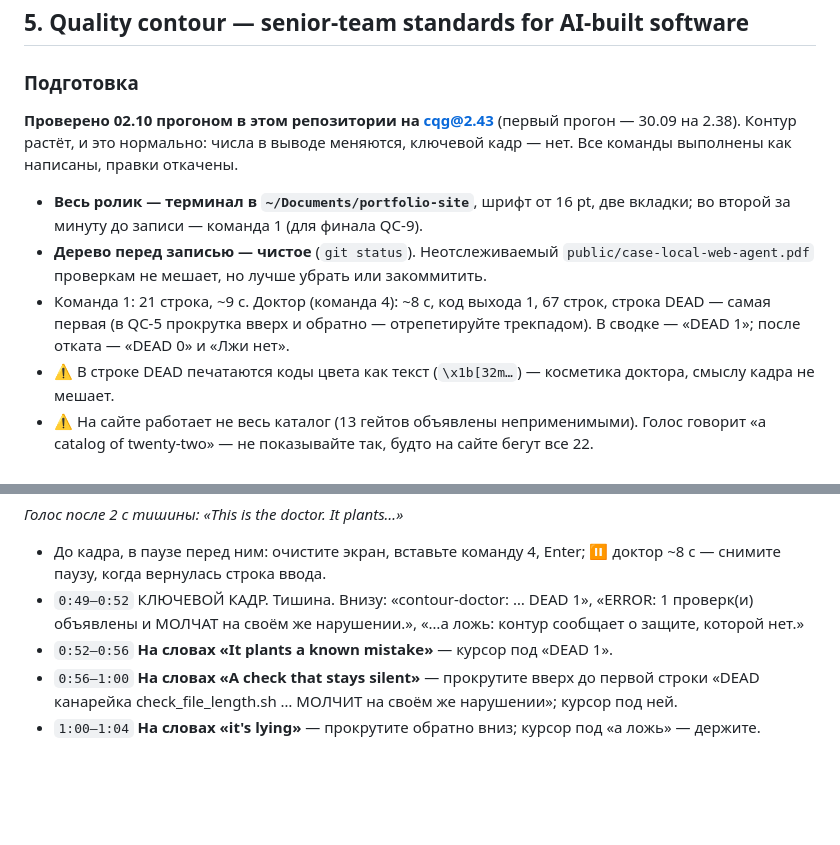
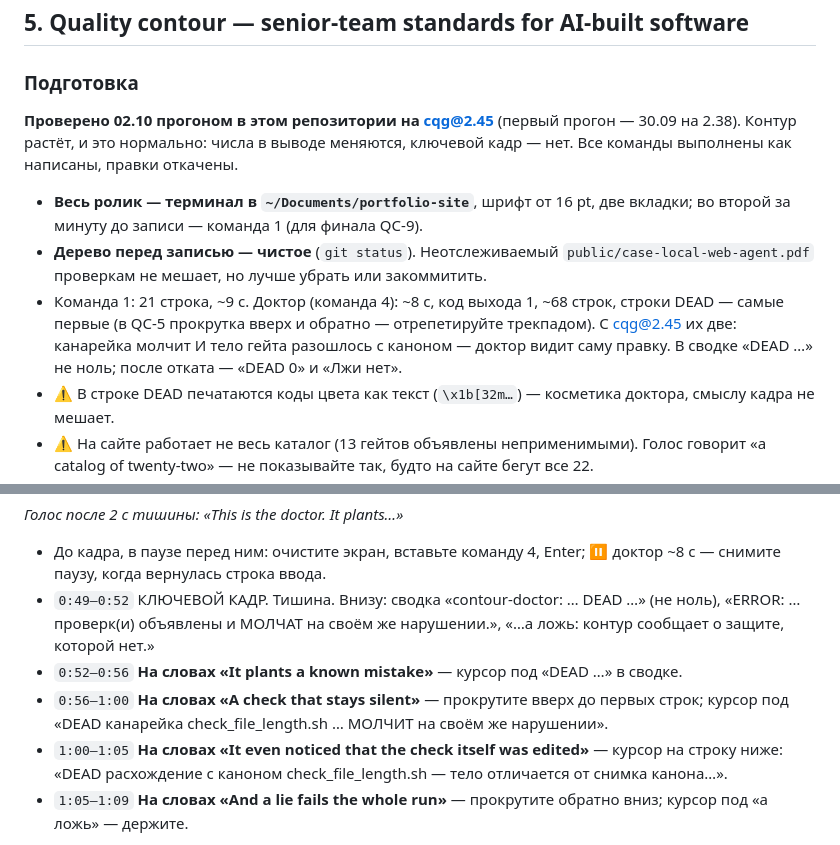
Before and after one commit to AnthonyPriceOne2691/portfolio-site, a Markdown page: delivery/active/video-screen.md, 2 parts joined by grey strips. Drawn GitHub-style; blank space fills up the shorter version.

```diff
--- a/delivery/active/video-screen.md
+++ b/delivery/active/video-screen.md
@@ -474,11 +474,11 @@ _Голос: «It all runs on a laptop…»_
 
 ### Подготовка
 
-**Проверено 02.10 прогоном в этом репозитории на cqg@2.43** (первый прогон — 30.09 на 2.38). Контур растёт, и это нормально: числа в выводе меняются, ключевой кадр — нет. Все команды выполнены как написаны, правки откачены.
+**Проверено 02.10 прогоном в этом репозитории на cqg@2.45** (первый прогон — 30.09 на 2.38). Контур растёт, и это нормально: числа в выводе меняются, ключевой кадр — нет. Все команды выполнены как написаны, правки откачены.
 
 - **Весь ролик — терминал в `~/Documents/portfolio-site`**, шрифт от 16 pt, две вкладки; во второй за минуту до записи — команда 1 (для финала QC-9).
 - **Дерево перед записью — чистое** (`git status`). Неотслеживаемый `public/case-local-web-agent.pdf` проверкам не мешает, но лучше убрать или закоммитить.
-- Команда 1: 21 строка, ~9 с. Доктор (команда 4): ~8 с, код выхода 1, 67 строк, строка DEAD — самая первая (в QC-5 прокрутка вверх и обратно — отрепетируйте трекпадом). В сводке — «DEAD 1»; после отката — «DEAD 0» и «Лжи нет».
+- Команда 1: 21 строка, ~9 с. Доктор (команда 4): ~8 с, код выхода 1, ~68 строк, строки DEAD — самые первые (в QC-5 прокрутка вверх и обратно — отрепетируйте трекпадом). С cqg@2.45 их две: канарейка молчит И тело гейта разошлось с каноном — доктор видит саму правку. В сводке «DEAD …» не ноль; после отката — «DEAD 0» и «Лжи нет».
 - ⚠ В строке DEAD печатаются коды цвета как текст (`\x1b[32m…`) — косметика доктора, смыслу кадра не мешает.
 - ⚠ На сайте работает не весь каталог (13 гейтов объявлены неприменимыми). Голос говорит «a catalog of twenty-two» — не показывайте так, будто на сайте бегут все 22.
 - Если до записи контур снова обновят — достаточно одного прогона команд 2–5: ключевой кадр должен дать «DEAD 1», остальное в выводе может расти.
@@ -565,8 +565,9 @@ _Голос: «Now I break one on purpose…»_
 _Голос после 2 с тишины: «This is the doctor. It plants…»_
 
 - До кадра, в паузе перед ним: очистите экран, вставьте команду 4, Enter; ⏸ доктор ~8 с — снимите паузу, когда вернулась строка ввода.
-- `0:49–0:52` КЛЮЧЕВОЙ КАДР. Тишина. Внизу: «contour-doctor: … DEAD 1», «ERROR: 1 проверк(и) объявлены и МОЛЧАТ на своём же нарушении.», «…а ложь: контур сообщает о защите, которой нет.»
-- `0:52–0:56` **На словах «It plants a known mistake»** — курсор под «DEAD 1».
-- `0:56–1:00` **На словах «A check that stays silent»** — прокрутите вверх до первой строки «DEAD канарейка check_file_length.sh … МОЛЧИТ на своём же нарушении»; курсор под ней.
-- `1:00–1:04` **На словах «it's lying»** — прокрутите обратно вниз; курсор под «а ложь» — держите.
+- `0:49–0:52` КЛЮЧЕВОЙ КАДР. Тишина. Внизу: сводка «contour-doctor: … DEAD …» (не ноль), «ERROR: … проверк(и) объявлены и МОЛЧАТ на своём же нарушении.», «…а ложь: контур сообщает о защите, которой нет.»
+- `0:52–0:56` **На словах «It plants a known mistake»** — курсор под «DEAD …» в сводке.
+- `0:56–1:00` **На словах «A check that stays silent»** — прокрутите вверх до первых строк; курсор под «DEAD канарейка check_file_length.sh … МОЛЧИТ на своём же нарушении».
+- `1:00–1:05` **На словах «It even noticed that the check itself was edited»** — курсор на строку ниже: «DEAD расхождение с каноном check_file_length.sh — тело отличается от снимка канона…».
+- `1:05–1:09` **На словах «And a lie fails the whole run»** — прокрутите обратно вниз; курсор под «а ложь» — держите.
 
```
Also changed, not shown: other parts of delivery/active/video-screen.md (+13 -13 lines), delivery/active/video-voice.md (+7 -7 lines).
